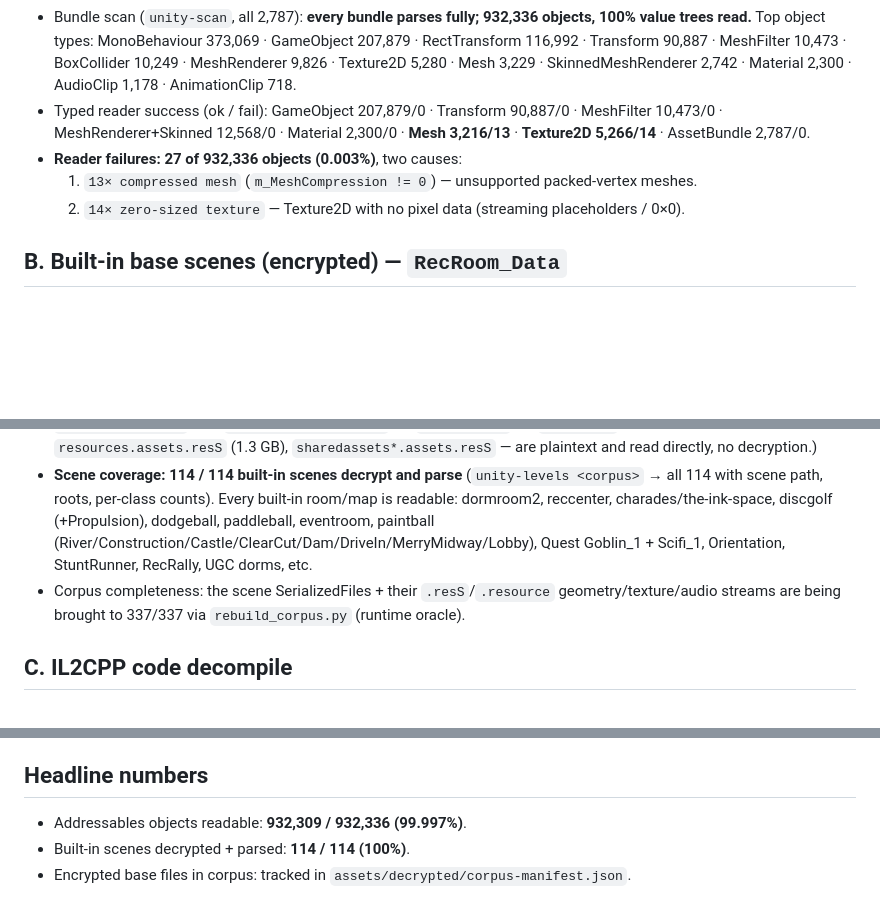
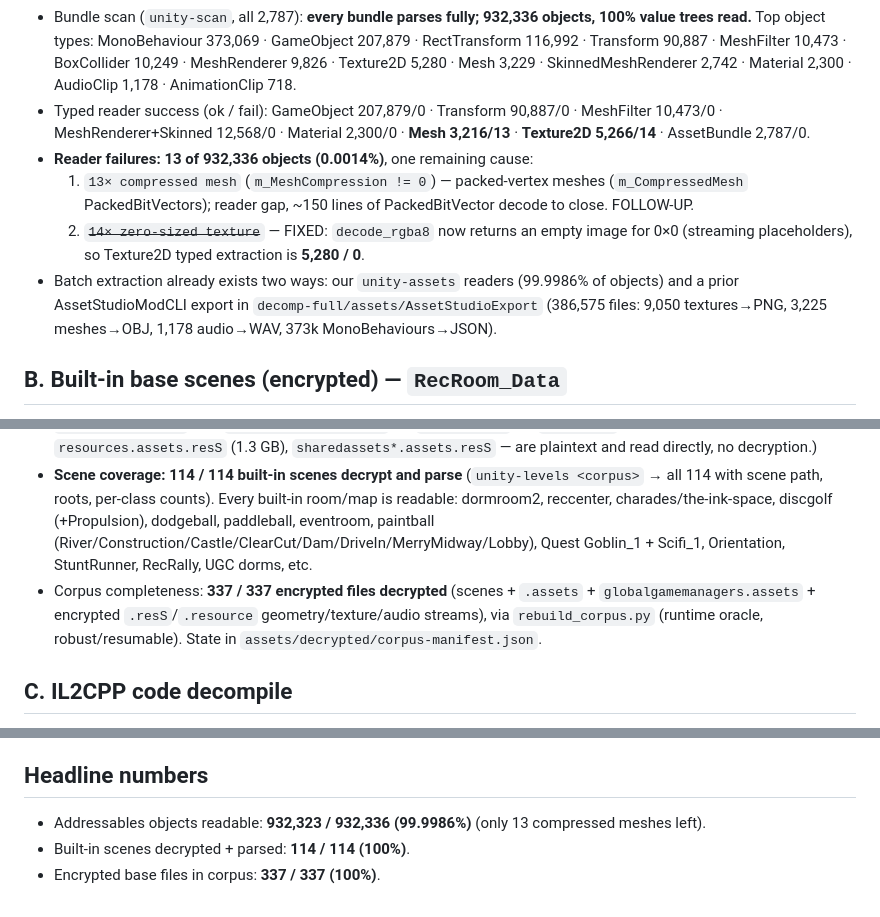
Before and after one commit to oncoursemail/Metallic-RC, a Markdown page: docs/EXTRACTION_COVERAGE.md, 3 parts joined by grey strips. Drawn GitHub-style; blank space fills up the shorter version.

Commit message:
coverage: corpus complete 337/337, Texture2D failures fixed; 13 compressed meshes remain
Co-Authored-By: Claude Opus 4.8 <noreply@anthropic.com>

```diff
--- a/docs/EXTRACTION_COVERAGE.md
+++ b/docs/EXTRACTION_COVERAGE.md
@@ -18,9 +18,14 @@ Two distinct data domains:
 - Typed reader success (ok / fail):
   GameObject 207,879/0 · Transform 90,887/0 · MeshFilter 10,473/0 · MeshRenderer+Skinned 12,568/0 ·
   Material 2,300/0 · **Mesh 3,216/13** · **Texture2D 5,266/14** · AssetBundle 2,787/0.
-- **Reader failures: 27 of 932,336 objects (0.003%)**, two causes:
-  1. `13× compressed mesh` (`m_MeshCompression != 0`) — unsupported packed-vertex meshes.
-  2. `14× zero-sized texture` — Texture2D with no pixel data (streaming placeholders / 0×0).
+- **Reader failures: 13 of 932,336 objects (0.0014%)**, one remaining cause:
+  1. `13× compressed mesh` (`m_MeshCompression != 0`) — packed-vertex meshes (`m_CompressedMesh`
+     PackedBitVectors); reader gap, ~150 lines of PackedBitVector decode to close. FOLLOW-UP.
+  2. ~~`14× zero-sized texture`~~ — FIXED: `decode_rgba8` now returns an empty image for 0×0
+     (streaming placeholders), so Texture2D typed extraction is **5,280 / 0**.
+- Batch extraction already exists two ways: our `unity-assets` readers (99.9986% of objects) and a
+  prior AssetStudioModCLI export in `decomp-full/assets/AssetStudioExport` (386,575 files: 9,050
+  textures→PNG, 3,225 meshes→OBJ, 1,178 audio→WAV, 373k MonoBehaviours→JSON).
 
 ## B. Built-in base scenes (encrypted) — `RecRoom_Data`
 - Encrypted with an 8-byte `00 00 52 52` marker + a per-file stream cipher applied by the
@@ -35,8 +40,9 @@ Two distinct data domains:
   dormroom2, reccenter, charades/the-ink-space, discgolf (+Propulsion), dodgeball, paddleball,
   eventroom, paintball (River/Construction/Castle/ClearCut/Dam/DriveIn/MerryMidway/Lobby),
   Quest Goblin_1 + Scifi_1, Orientation, StuntRunner, RecRally, UGC dorms, etc.
-- Corpus completeness: the scene SerializedFiles + their `.resS`/`.resource` geometry/texture/audio
-  streams are being brought to 337/337 via `rebuild_corpus.py` (runtime oracle).
+- Corpus completeness: **337 / 337 encrypted files decrypted** (scenes + `.assets` +
+  `globalgamemanagers.assets` + encrypted `.resS`/`.resource` geometry/texture/audio streams), via
+  `rebuild_corpus.py` (runtime oracle, robust/resumable). State in `assets/decrypted/corpus-manifest.json`.
 
 ## C. IL2CPP code decompile
 - Complete dump exists locally (`decomp-full/code`): `dump.cs` (409,503 methods, all 419 images),
@@ -52,6 +58,6 @@ Two distinct data domains:
    full mesh/texture geometry of the base scenes is available (bundle-sourced meshes already export).
 
 ## Headline numbers
-- Addressables objects readable: **932,309 / 932,336 (99.997%)**.
+- Addressables objects readable: **932,323 / 932,336 (99.9986%)** (only 13 compressed meshes left).
 - Built-in scenes decrypted + parsed: **114 / 114 (100%)**.
-- Encrypted base files in corpus: tracked in `assets/decrypted/corpus-manifest.json`.
+- Encrypted base files in corpus: **337 / 337 (100%)**.
```
